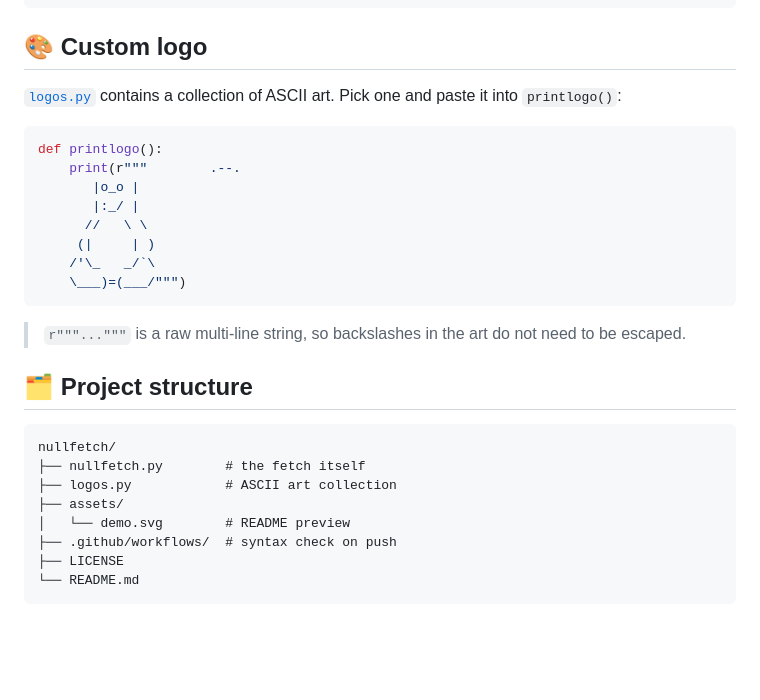
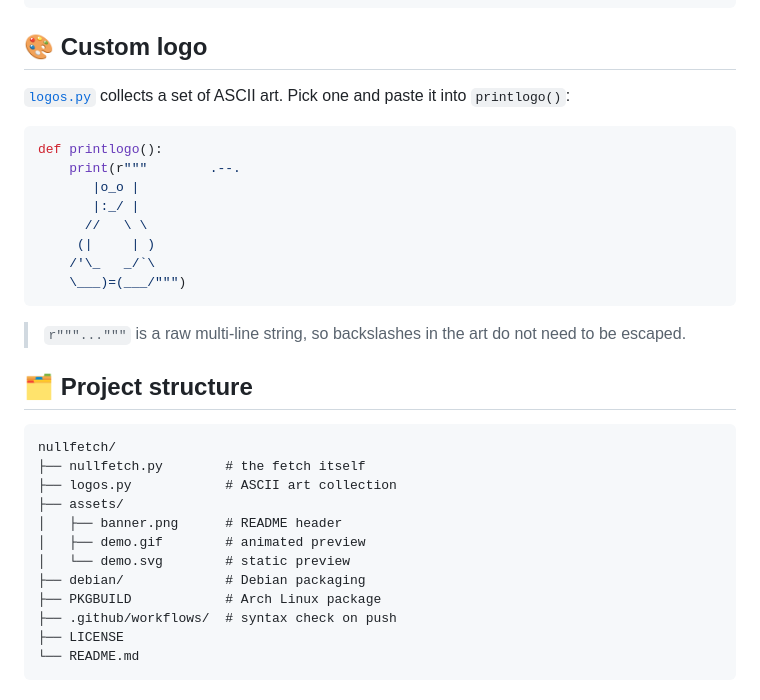
Before and after one commit to pybindi/nullfetch, a Markdown page: README.md, the part around one of its changes. Drawn GitHub-style; blank space fills up the shorter version.

````diff
--- a/README.md
+++ b/README.md
@@ -121,8 +110,8 @@ RAM: 3 / 7 GB
 
 ## 🎨 Custom logo
 
-[`logos.py`](logos.py) contains a collection of ASCII art. Pick one and paste
-it into `printlogo()`:
+[`logos.py`](logos.py) collects a set of ASCII art. Pick one and paste it into
+`printlogo()`:
 
 ```python
 def printlogo():
@@ -135,8 +124,8 @@ def printlogo():
     \___)=(___/""")
 ```
 
-> `r"""..."""` is a raw multi-line string, so backslashes in the art
-> do not need to be escaped.
+> `r"""..."""` is a raw multi-line string, so backslashes in the art do not
+> need to be escaped.
 
 ## 🗂 Project structure
 
@@ -145,7 +134,11 @@ nullfetch/
 ├── nullfetch.py        # the fetch itself
 ├── logos.py            # ASCII art collection
 ├── assets/
-│   └── demo.svg        # README preview
+│   ├── banner.png      # README header
+│   ├── demo.gif        # animated preview
+│   └── demo.svg        # static preview
+├── debian/             # Debian packaging
+├── PKGBUILD            # Arch Linux package
 ├── .github/workflows/  # syntax check on push
 ├── LICENSE
 └── README.md
````
Also changed, not shown: other parts of README.md (+15 -26 lines), assets/banner.png (added), 4 other files.
